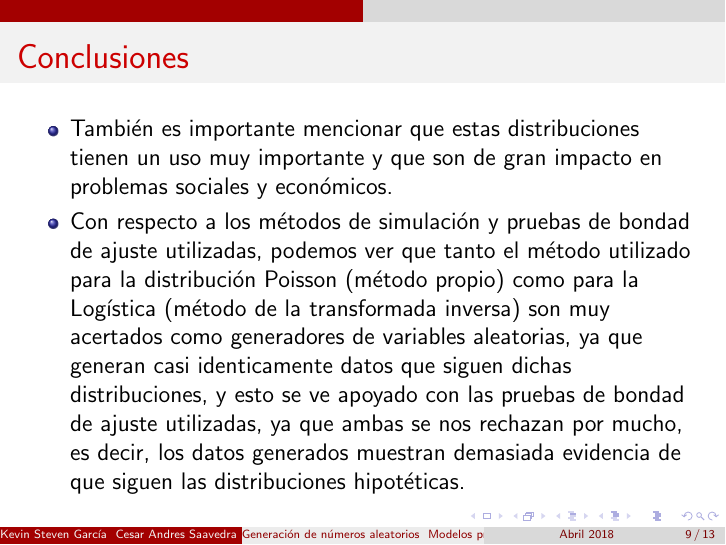
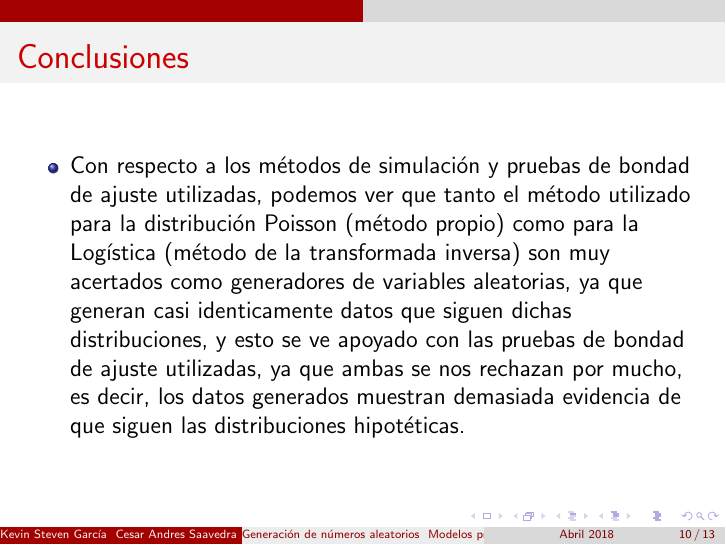
Before and after one commit to KevinChica1128/Trabajo1_simulaci-n, LaTeX slides (PRESENTACIÓN BEAMER/Trabajo1.tex): page 9 of 13 before the commit and page 10 of 13 after it. Compiled offline with pdfLaTeX.

Commit message:
FiNAL FINAL

```diff
--- a/PRESENTACIÓN BEAMER/Trabajo1.tex
+++ b/PRESENTACIÓN BEAMER/Trabajo1.tex
@@ -107,5 +107,3 @@ OBSERVACIÓN & OBS & ESP & $(OBS-ESP)^2/ESP$ \\
 \begin{frame}
 \frametitle{Conclusiones}
 \begin{itemize}
-	\item También es importante mencionar que estas distribuciones tienen un uso muy importante y que son de gran impacto en problemas sociales y económicos.
-	\item Con respecto a los métodos de simulación y pruebas de bondad de ajuste utilizadas, podemos ver que tanto el método utilizado para la distribución Poisson (método propio) como para la Logística (método de la transformada inversa) son muy acertados como generadores de variables aleatorias, ya que generan casi identicamente datos que siguen dichas distribuciones, y esto se ve apoyado con las pruebas de bondad de ajuste utilizadas, ya que ambas se nos rechazan por mucho, es decir, los datos generados muestran demasiada evidencia de que siguen las distribuciones hipotéticas.
@@ -115,3 +115,4 @@ OBSERVACIÓN & OBS & ESP & $(OBS-ESP)^2/ESP$ \\
 \begin{frame}
 \frametitle{Conclusiones}
 \begin{itemize}
+	\item Con respecto a los métodos de simulación y pruebas de bondad de ajuste utilizadas, podemos ver que tanto el método utilizado para la distribución Poisson (método propio) como para la Logística (método de la transformada inversa) son muy acertados como generadores de variables aleatorias, ya que generan casi identicamente datos que siguen dichas distribuciones, y esto se ve apoyado con las pruebas de bondad de ajuste utilizadas, ya que ambas se nos rechazan por mucho, es decir, los datos generados muestran demasiada evidencia de que siguen las distribuciones hipotéticas.
```
Also changed, not shown: PRESENTACIÓN BEAMER/Trabajo1.pdf, PRESENTACIÓN BEAMER/Trabajo1.tex (4 more changed lines), 2 other files.
